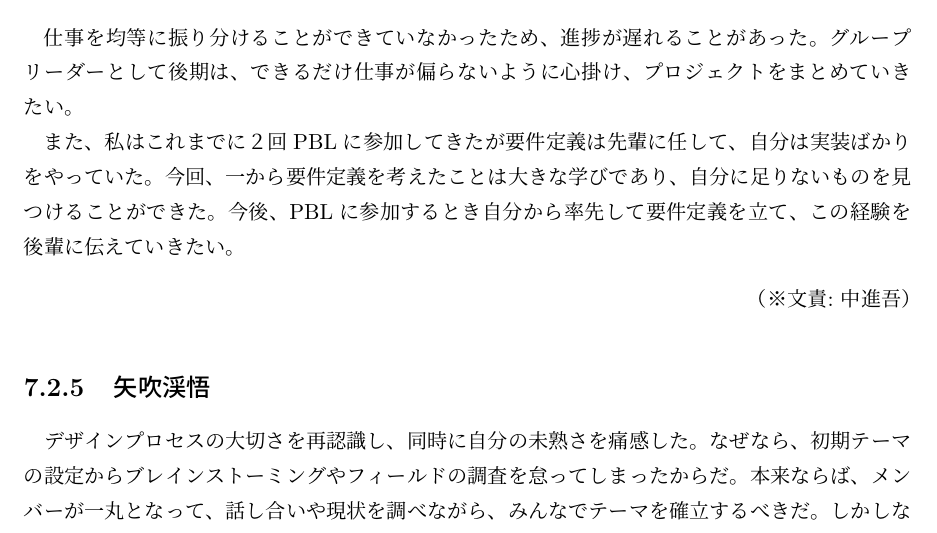
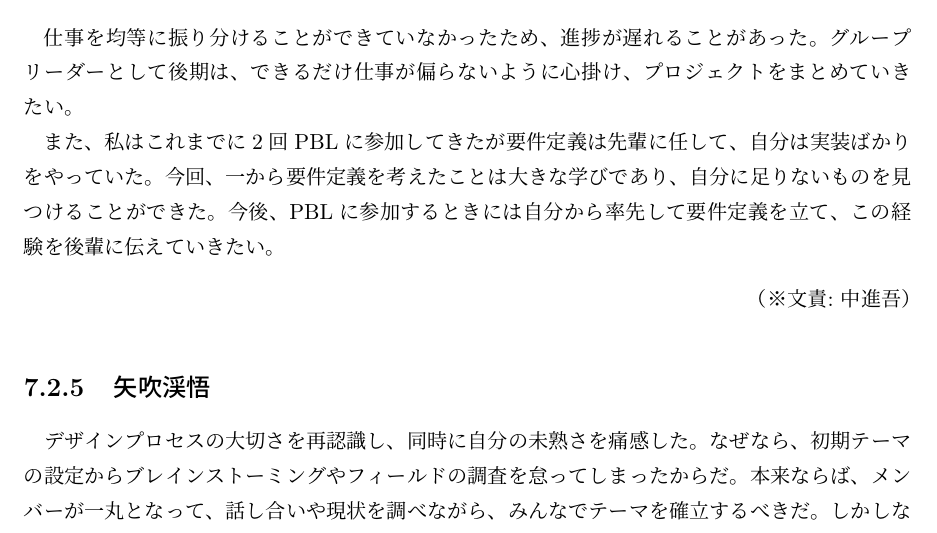
Before and after one commit to FUNPBL2015/edu_groupreport, a LaTeX thesis (group.tex): part of page 28 of 33, cut so that both start at the same text. Compiled offline with pLaTeX and dvipdfmx.

Commit message:
すこし修正した

```diff
--- a/group.tex
+++ b/group.tex
@@ -506,7 +506,7 @@
 
 \subsection{中進吾}
 \par 仕事を均等に振り分けることができていなかったため、進捗が遅れることがあった。グループリーダーとして後期は、できるだけ仕事が偏らないように心掛け、プロジェクトをまとめていきたい。
-\par また、私はこれまでに２回PBLに参加してきたが要件定義は先輩に任して、自分は実装ばかりをやっていた。今回、一から要件定義を考えたことは大きな学びであり、自分に足りないものを見つけることができた。今後、PBLに参加するとき自分から率先して要件定義を立て、この経験を後輩に伝えていきたい。
+\par また、私はこれまでに2回PBLに参加してきたが要件定義は先輩に任して、自分は実装ばかりをやっていた。今回、一から要件定義を考えたことは大きな学びであり、自分に足りないものを見つけることができた。今後、PBLに参加するときには自分から率先して要件定義を立て、この経験を後輩に伝えていきたい。
 \bunseki{中進吾}
 
 \subsection{矢吹渓悟}
```
